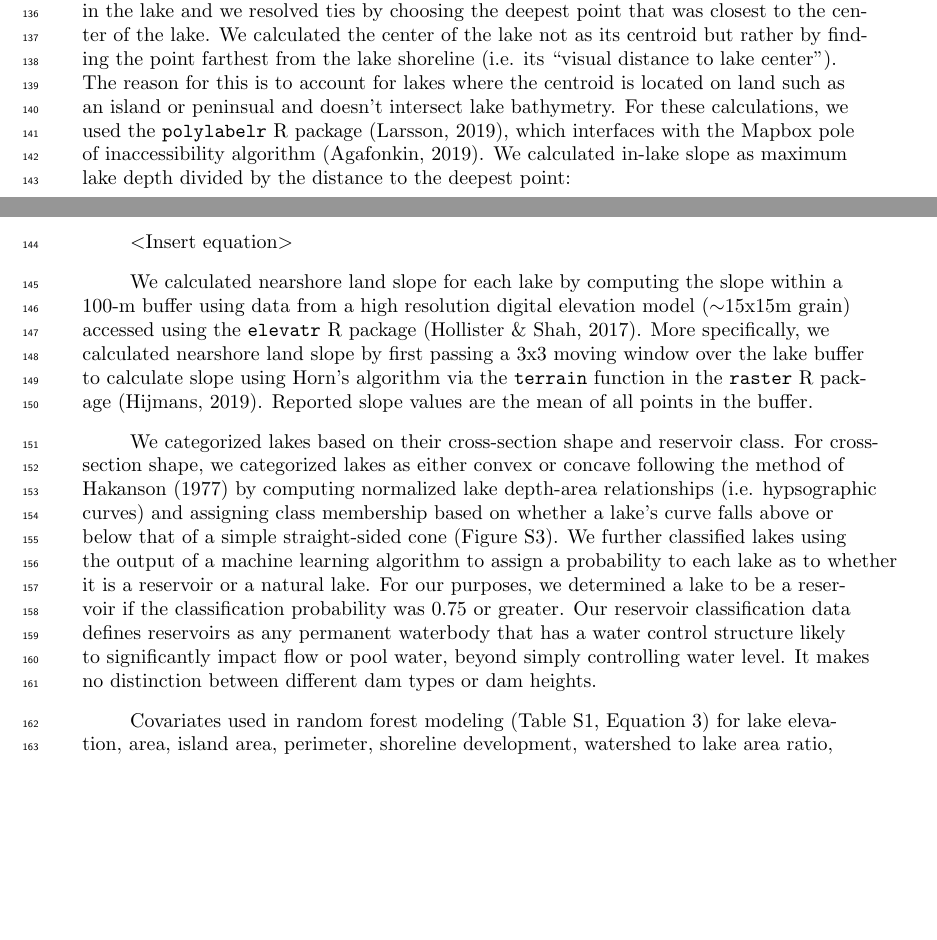
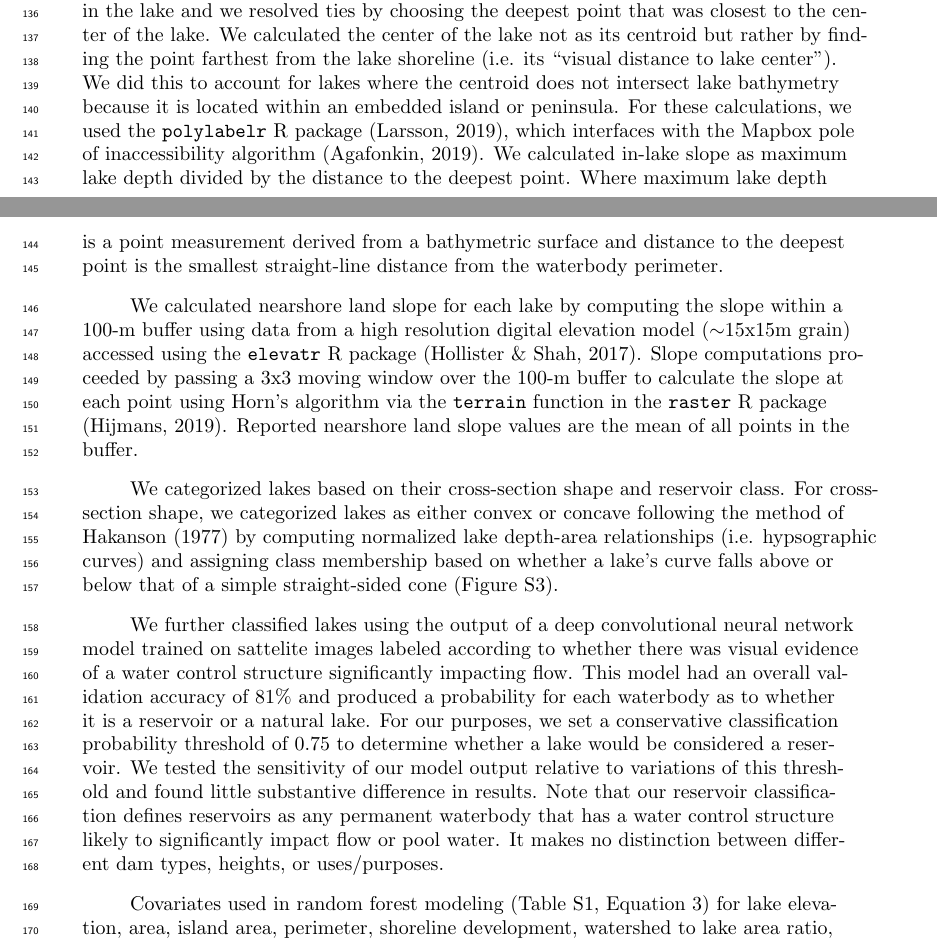
Before and after one commit to cont-limno/bathymetry, a LaTeX document (manuscript/agujournaltemplate.tex): two parts of pages 4 and 5 of 11 before the commit and two parts of pages 4 and 5 of 12 after it, joined at a grey line, cut so that both start at the same text, the shorter picture padded with empty space. Compiled offline with pdfLaTeX.

Commit message:
minor text edits

```diff
--- a/manuscript/agujournaltemplate.tex
+++ b/manuscript/agujournaltemplate.tex
@@ -232,13 +232,13 @@ We compiled bathymetry data on approximately 5,000 lakes in the Northeastern and
 
 All lake bathymetry was specifically calculated relative to high-resolution (1:24,000 scale) NHD \cite{usgsNationalHydrographyDataset2019} waterbodies such that source data and bathymetry surface outputs were clipped to the area of each lake polygon. We restricted the lakes in our study to those with an area of at least 4 ha and a maximum depth of at least 0.3 m (1 ft). The purpose of these restrictions was to ensure that lakes had enough contours (or points, or polygons) to generate adequately smooth interpolations with which to calculate in-lake geometry metrics.
 
-We used our generated bathymetry surfaces to find the location of the deepest point in the lake and we resolved ties by choosing the deepest point that was closest to the center of the lake. We calculated the center of the lake not as its centroid but rather by finding the point farthest from the lake shoreline (i.e. its “visual distance to lake center”). The reason for this is to account for lakes where the centroid is located on land such as an island or peninsual and doesn't intersect lake bathymetry. For these calculations, we used the \texttt{polylabelr} R package \cite{larssonPolylabelrFindPole2019}, which interfaces with the Mapbox pole of inaccessibility algorithm \cite{agafonkinJSLibraryFinding2019}. We calculated in-lake slope as maximum lake depth divided by the distance to the deepest point:
+We used our generated bathymetry surfaces to find the location of the deepest point in the lake and we resolved ties by choosing the deepest point that was closest to the center of the lake. We calculated the center of the lake not as its centroid but rather by finding the point farthest from the lake shoreline (i.e. its “visual distance to lake center”). We did this to account for lakes where the centroid does not intersect lake bathymetry because it is located within an embedded island or peninsula. For these calculations, we used the \texttt{polylabelr} R package \cite{larssonPolylabelrFindPole2019}, which interfaces with the Mapbox pole of inaccessibility algorithm \cite{agafonkinJSLibraryFinding2019}. We calculated in-lake slope as maximum lake depth divided by the distance to the deepest point. Where maximum lake depth is a point measurement derived from a bathymetric surface and distance to the deepest point is the smallest straight-line distance from the waterbody perimeter.
 
-$<$Insert equation$>$
+We calculated nearshore land slope for each lake by computing the slope within a 100-m buffer using data from a high resolution digital elevation model ($\sim$15x15m grain) accessed using the \texttt{elevatr} R package \cite{hollisterElevatrAccessElevation2017}. Slope computations proceeded by passing a 3x3 moving window over the 100-m buffer to calculate the slope at each point using Horn's algorithm via the \texttt{terrain} function in the \texttt{raster} R package \cite{hijmansRasterGeographicData2019}. Reported nearshore land slope values are the mean of all points in the buffer.
 
-We calculated nearshore land slope for each lake by computing the slope within a 100-m buffer using data from a high resolution digital elevation model ($\sim$15x15m grain) accessed using the \texttt{elevatr} R package \cite{hollisterElevatrAccessElevation2017}. More specifically, we calculated nearshore land slope by first passing a 3x3 moving window over the lake buffer to calculate slope using Horn's algorithm via the \texttt{terrain} function in the \texttt{raster} R package \cite{hijmansRasterGeographicData2019}. Reported slope values are the mean of all points in the buffer.
+We categorized lakes based on their cross-section shape and reservoir class. For cross-section shape, we categorized lakes as either convex or concave following the method of \citeA{hakansonLakeFormLake1977} by computing normalized lake depth-area relationships (i.e. hypsographic curves) and assigning class membership based on whether a lake’s curve falls above or below that of a simple straight-sided cone (Figure S3).
 
-We categorized lakes based on their cross-section shape and reservoir class. For cross-section shape, we categorized lakes as either convex or concave following the method of \citeA{hakansonLakeFormLake1977} by computing normalized lake depth-area relationships (i.e. hypsographic curves) and assigning class membership based on whether a lake’s curve falls above or below that of a simple straight-sided cone (Figure S3). We further classified lakes using the output of a machine learning algorithm to assign a probability to each lake as to whether it is a reservoir or a natural lake. For our purposes, we determined a lake to be a reservoir if the classification probability was 0.75 or greater. Our reservoir classification data defines reservoirs as any permanent waterbody that has a water control structure likely to significantly impact flow or pool water, beyond simply controlling water level. It makes no distinction between different dam types or dam heights.
+We further classified lakes using the output of a deep convolutional neural network model trained on sattelite images labeled according to whether there was visual evidence of a water control structure significantly impacting flow. This model had an overall validation accuracy of 81\% and produced a probability for each waterbody as to whether it is a reservoir or a natural lake. For our purposes, we set a conservative classification probability threshold of 0.75 to determine whether a lake would be considered a  reservoir. We tested the sensitivity of our model output relative to variations of this threshold and found little substantive difference in results. Note that our reservoir classification defines reservoirs as any permanent waterbody that has a water control structure likely to significantly impact flow or pool water. It makes no distinction between different dam types, heights, or uses/purposes.
 
 Covariates used in random forest modeling (Table S1, Equation \ref{eq3}) for lake elevation, area, island area, perimeter, shoreline development, watershed to lake area ratio, and hydrologic subbasin (i.e. HUC4s), were obtained from the LAGOS-US LOCUS database. One such measure, that of shoreline development, is a measure of lake perimeter shape defined as:
 
```
Also changed, not shown: manuscript/agujournaltemplate.tex (6 more changed lines), 1 other file.
